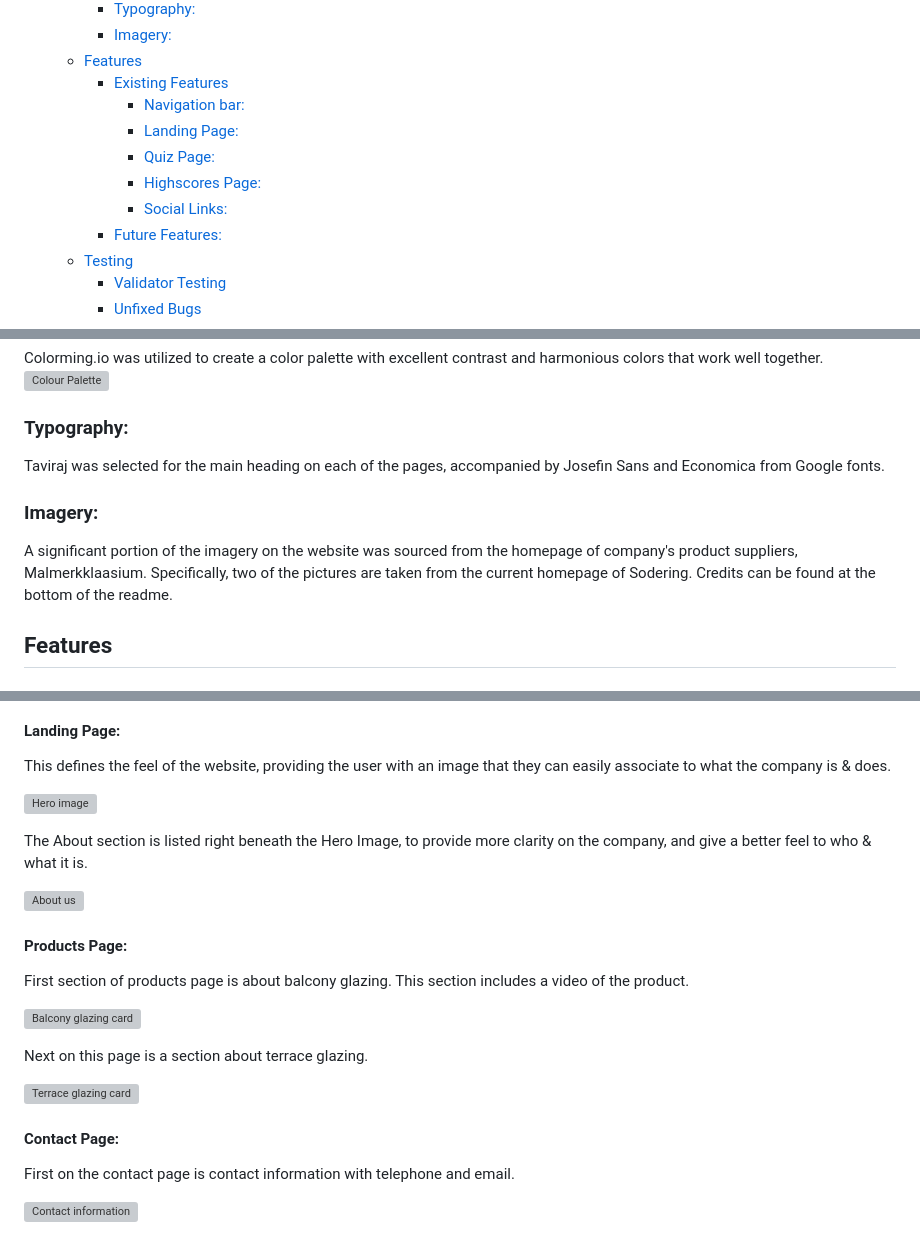
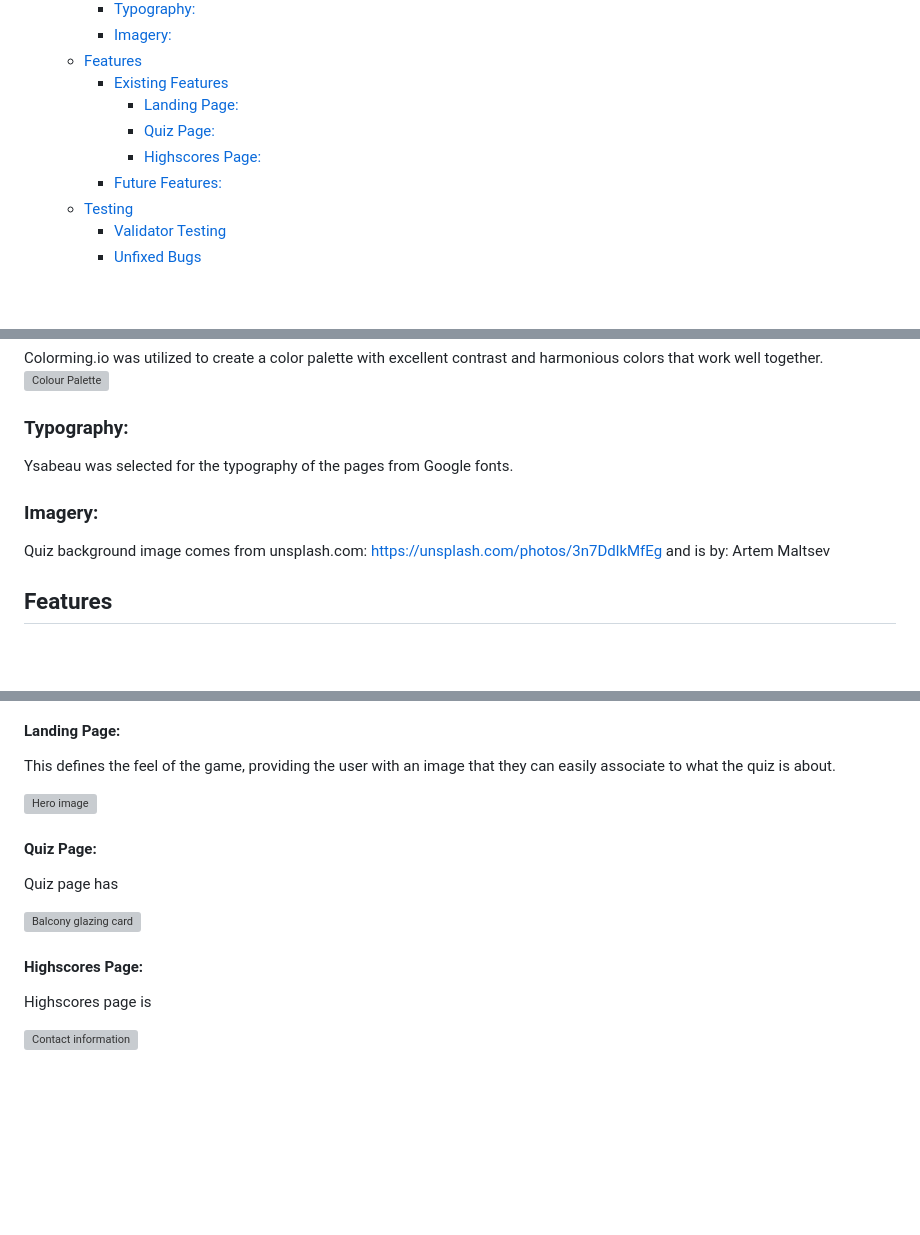
Before and after one commit to jtimlin/hp-quiz-game, a Markdown page: README.md, 3 parts joined by grey strips. Drawn GitHub-style; blank space fills up the shorter version; grey boxes are pictures that could not be loaded.

Commit message:
Add more information to README file

```diff
--- a/README.md
+++ b/README.md
@@ -23,11 +23,9 @@ Link to live website can be found [HERE](https://jindah.github.io/sodering/)
     - [Imagery:](#imagery)
   - [Features](#features)
     - [Existing Features](#existing-features)
-      - [Navigation bar:](#navigation-bar)
       - [Landing Page:](#landing-page)
       - [Quiz Page:](#quiz-page)
       - [Highscores Page:](#highscores-page)
-      - [Social Links:](#social-links)
     - [Future Features:](#future-features)
   - [Testing](#testing)
     - [Validator Testing](#validator-testing)
@@ -77,11 +75,12 @@ Colorming.io was utilized to create a color palette with excellent contrast and
 
 ### Typography:
 
-Taviraj was selected for the main heading on each of the pages, accompanied by Josefin Sans and Economica from Google fonts.
+Ysabeau was selected for the typography of the pages from Google fonts.
 
 ### Imagery:
 
-A significant portion of the imagery on the website was sourced from the homepage of company's product suppliers, Malmerkklaasium. Specifically, two of the pictures are taken from the current homepage of Sodering. Credits can be found at the bottom of the readme.
+Quiz background image comes from unsplash.com:
+https://unsplash.com/photos/3n7DdlkMfEg and is by: Artem Maltsev
 
 ## Features
 
@@ -96,25 +89,17 @@ this is included across all three pages, and provides people with an easy refere
 #### Landing Page:
 
-This defines the feel of the website, providing the user with an image that they can easily associate to what the company is & does.
+This defines the feel of the game, providing the user with an image that they can easily associate to what the quiz is about.
 
 ![Hero image](/assets/images-readme/home-heroimage.jpg)
 
-The About section is listed right beneath the Hero Image, to provide more clarity on the company, and give a better feel to who & what it is.
+#### Quiz Page:
 
-![About us](/assets/images-readme/home-aboutus.png)
-
-#### Products Page:
-
-First section of products page is about balcony glazing. This section includes a video of the product.
+Quiz page has
 
 ![Balcony glazing card](/assets/images-readme/balcony-glazing.png)
 
-Next on this page is a section about terrace glazing.
+#### Highscores Page:
 
-![Terrace glazing card](/assets/images-readme/terrace-glazing.png)
-
-#### Contact Page:
-
-First on the contact page is contact information with telephone and email.
+Highscores page is
 
 ![Contact information](/assets/images-readme/contact.png)
```
Also changed, not shown: other parts of README.md (+1 -17 lines).
